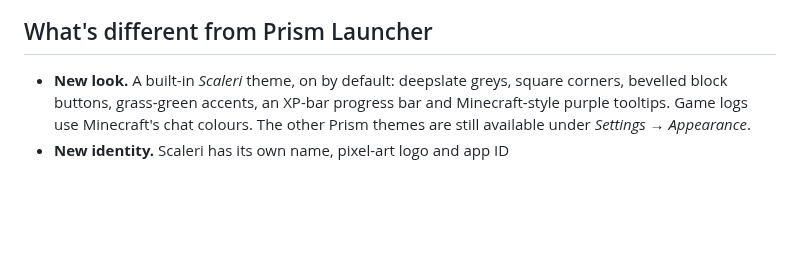
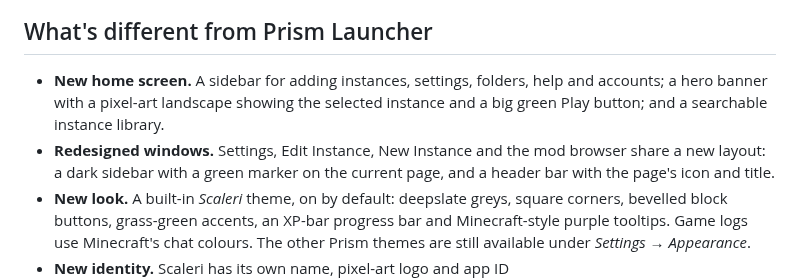
Before and after one commit to tacobellerontop-sudo/scaleri, a Markdown page: README.md, the part around one of its changes. Rendered like a GitHub page; blank space fills up the shorter version.

```diff
--- a/README.md
+++ b/README.md
@@ -13,6 +17,10 @@
 
 ## What's different from Prism Launcher
 
+- **New home screen.** A sidebar for adding instances, settings, folders, help and accounts; a hero banner with a
+  pixel-art landscape showing the selected instance and a big green Play button; and a searchable instance library.
+- **Redesigned windows.** Settings, Edit Instance, New Instance and the mod browser share a new layout: a dark sidebar
+  with a green marker on the current page, and a header bar with the page's icon and title.
 - **New look.** A built-in *Scaleri* theme, on by default: deepslate greys, square corners, bevelled block buttons,
   grass-green accents, an XP-bar progress bar and Minecraft-style purple tooltips. Game logs use Minecraft's chat colours.
   The other Prism themes are still available under *Settings → Appearance*.
```
Also changed, not shown: other parts of README.md (+5 -1 lines), docs/screenshots/edit-instance.png (added), docs/screenshots/settings.png (added), 5 other files.
